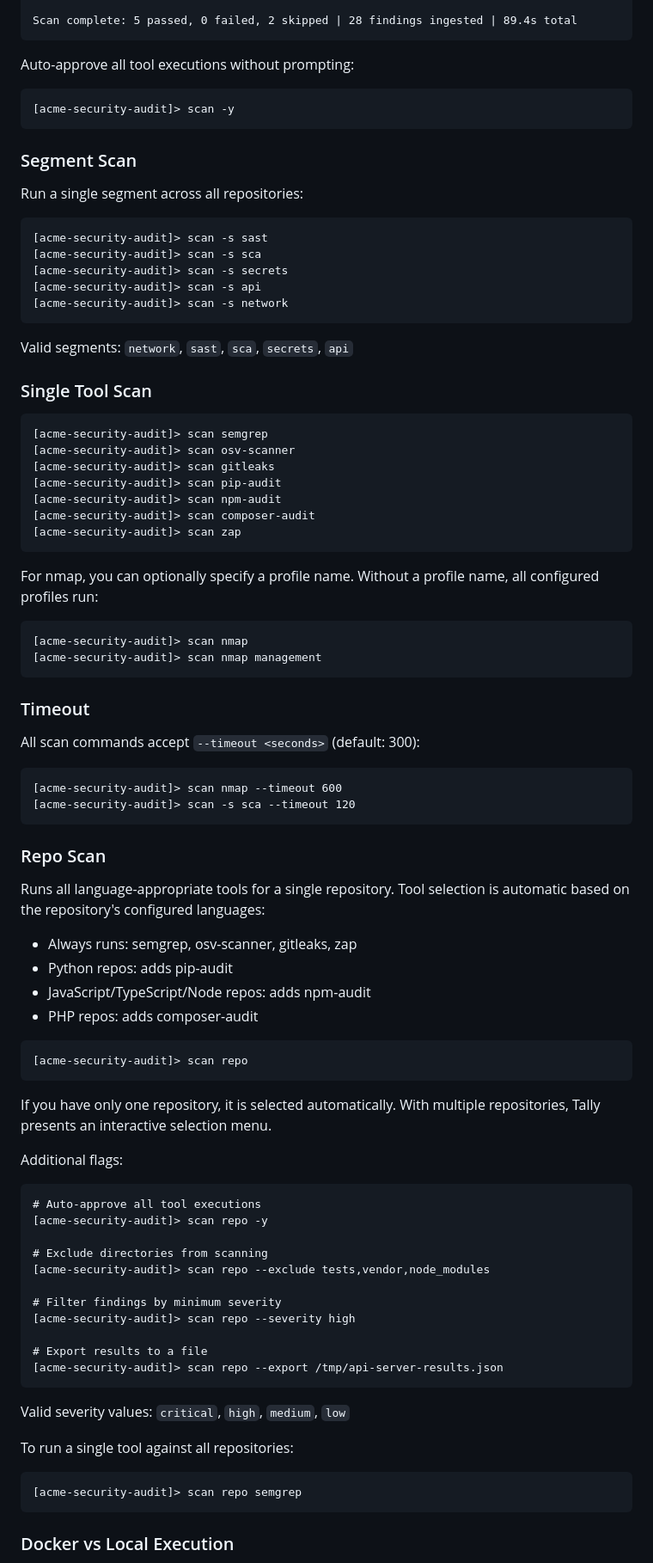
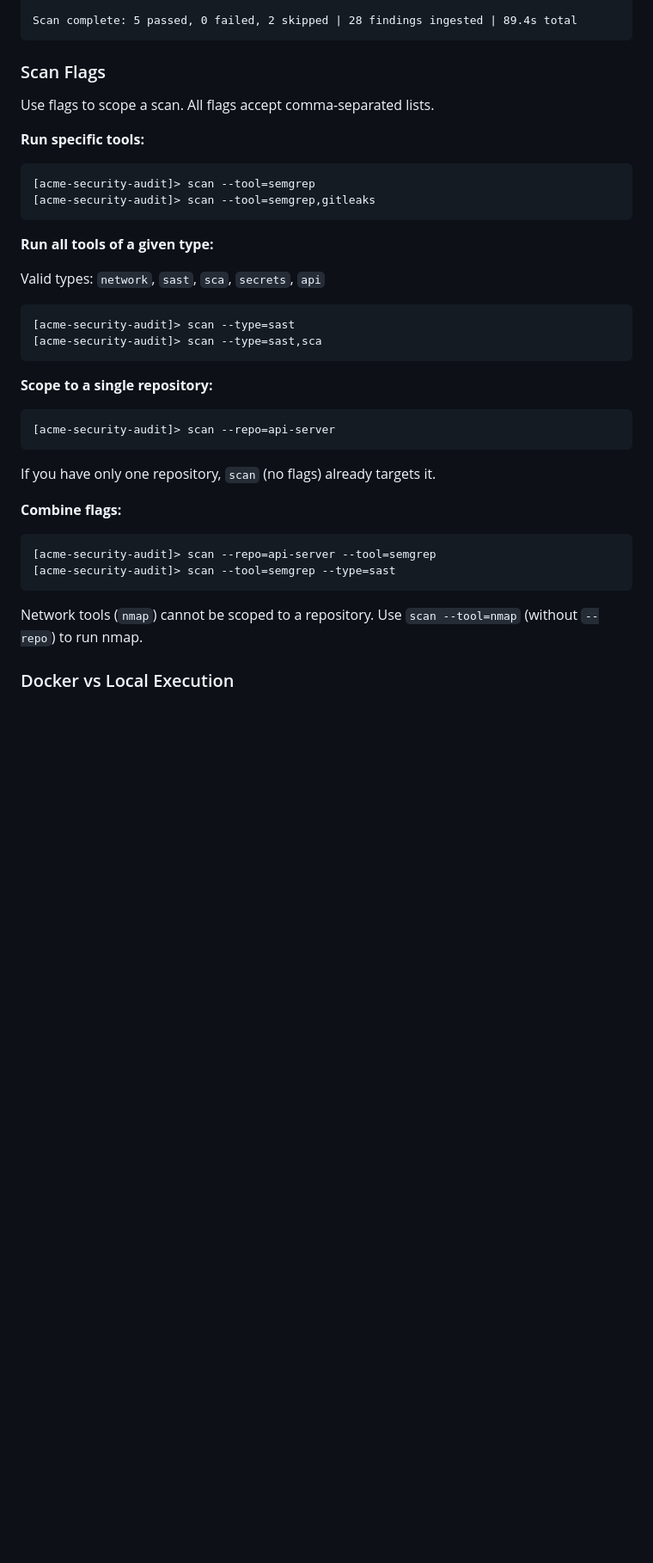
Before and after one commit to scifeks/tally, a Markdown page: docs/usage.md, the part around one of its changes. Shown at 86% size. Drawn GitHub-style; blank space fills up the shorter version.

Commit message:
TAL-20 - Updating docs

````diff
--- a/docs/usage.md
+++ b/docs/usage.md
@@ -199,92 +199,43 @@ Run semgrep? [y/N]: y
 Scan complete: 5 passed, 0 failed, 2 skipped | 28 findings ingested | 89.4s total
 ```
 
-Auto-approve all tool executions without prompting:
+### Scan Flags
+
+Use flags to scope a scan. All flags accept comma-separated lists.
+
+**Run specific tools:**
 
 ```
-[acme-security-audit]> scan -y
+[acme-security-audit]> scan --tool=semgrep
+[acme-security-audit]> scan --tool=semgrep,gitleaks
 ```
 
-### Segment Scan
+**Run all tools of a given type:**
 
-Run a single segment across all repositories:
+Valid types: `network`, `sast`, `sca`, `secrets`, `api`
 
 ```
-[acme-security-audit]> scan -s sast
-[acme-security-audit]> scan -s sca
-[acme-security-audit]> scan -s secrets
-[acme-security-audit]> scan -s api
-[acme-security-audit]> scan -s network
+[acme-security-audit]> scan --type=sast
+[acme-security-audit]> scan --type=sast,sca
 ```
 
-Valid segments: `network`, `sast`, `sca`, `secrets`, `api`
-
-### Single Tool Scan
+**Scope to a single repository:**
 
 ```
-[acme-security-audit]> scan semgrep
-[acme-security-audit]> scan osv-scanner
-[acme-security-audit]> scan gitleaks
-[acme-security-audit]> scan pip-audit
-[acme-security-audit]> scan npm-audit
-[acme-security-audit]> scan composer-audit
-[acme-security-audit]> scan zap
+[acme-security-audit]> scan --repo=api-server
 ```
 
-For nmap, you can optionally specify a profile name. Without a profile name, all configured profiles run:
+If you have only one repository, `scan` (no flags) already targets it.
+
+**Combine flags:**
 
 ```
-[acme-security-audit]> scan nmap
-[acme-security-audit]> scan nmap management
+[acme-security-audit]> scan --repo=api-server --tool=semgrep
+[acme-security-audit]> scan --tool=semgrep --type=sast
 ```
 
-### Timeout
-
-All scan commands accept `--timeout <seconds>` (default: 300):
-
-```
-[acme-security-audit]> scan nmap --timeout 600
-[acme-security-audit]> scan -s sca --timeout 120
-```
-
-### Repo Scan
-
-Runs all language-appropriate tools for a single repository. Tool selection is automatic based on the repository's configured languages:
-
-- Always runs: semgrep, osv-scanner, gitleaks, zap
-- Python repos: adds pip-audit
-- JavaScript/TypeScript/Node repos: adds npm-audit
-- PHP repos: adds composer-audit
-
-```
-[acme-security-audit]> scan repo
-```
-
-If you have only one repository, it is selected automatically. With multiple repositories, Tally presents an interactive selection menu.
-
-Additional flags:
-
-```
-# Auto-approve all tool executions
-[acme-security-audit]> scan repo -y
-
-# Exclude directories from scanning
-[acme-security-audit]> scan repo --exclude tests,vendor,node_modules
-
-# Filter findings by minimum severity
-[acme-security-audit]> scan repo --severity high
-
-# Export results to a file
-[acme-security-audit]> scan repo --export /tmp/api-server-results.json
-```
-
-Valid severity values: `critical`, `high`, `medium`, `low`
-
-To run a single tool against all repositories:
-
-```
-[acme-security-audit]> scan repo semgrep
-```
+Network tools (`nmap`) cannot be scoped to a repository.
+Use `scan --tool=nmap` (without `--repo`) to run nmap.
 
 ### Docker vs Local Execution
 
````
Also changed, not shown: other parts of docs/usage.md (+13 -9 lines), README.md (+12 -17 lines).
